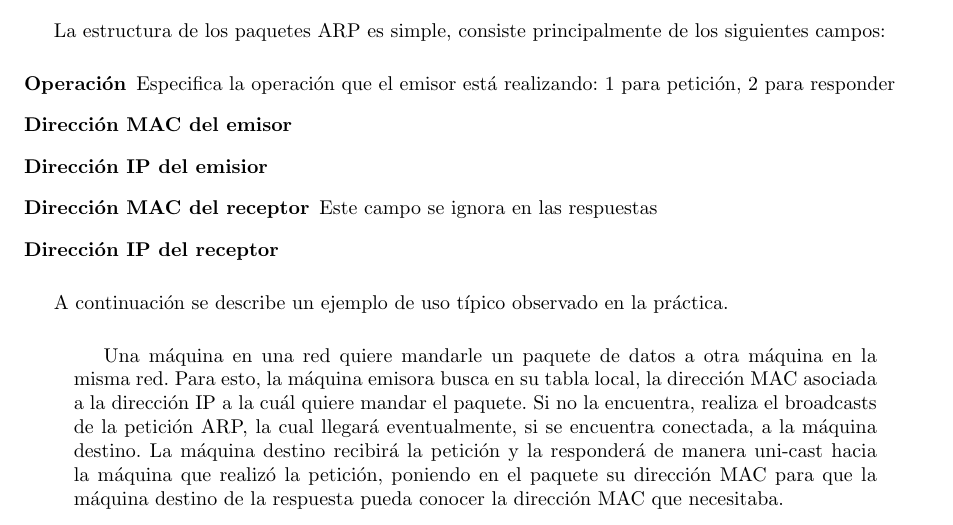
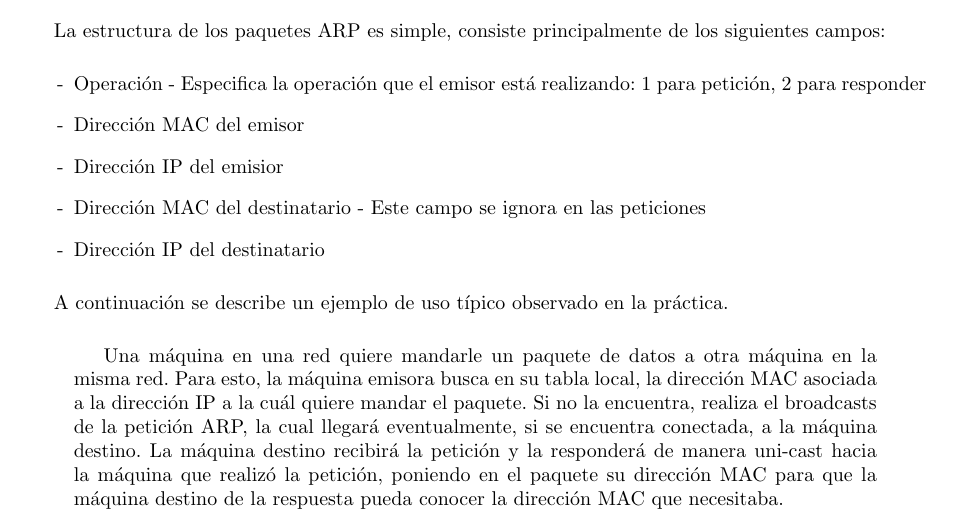
Before and after one commit to LeandroLovisolo/TdC-TP1, a LaTeX document (tex/informe.tex): part of page 3 of 13, cut so that both start at the same text. Compiled offline with pdfLaTeX.

Commit message:
Modificado el contenido del paquete.

```diff
--- a/tex/informe.tex
+++ b/tex/informe.tex
@@ -144,13 +144,13 @@ Existen dos tipos de paquetes posibles en el protocolo: paquetes de petición y
 
 La estructura de los paquetes ARP es simple, consiste principalmente de los siguientes campos:
 
-\begin{description}
-	\item[Operación] Especifica la operación que el emisor está realizando: 1 para petición, 2 para responder
-	\item[Dirección MAC del emisor]
-	\item[Dirección IP del emisior]
-	\item[Dirección MAC del receptor] Este campo se ignora en las respuestas
-	\item[Dirección IP del receptor]
-\end{description}
+\begin{itemize}
+	\item[-] Operación - Especifica la operación que el emisor está realizando: 1 para petición, 2 para responder
+	\item[-] Dirección MAC del emisor
+	\item[-] Dirección IP del emisior
+	\item[-] Dirección MAC del destinatario - Este campo se ignora en las peticiones
+	\item[-] Dirección IP del destinatario
+\end{itemize}
 
 A continuación se describe un ejemplo de uso típico observado en la práctica.
 
```
